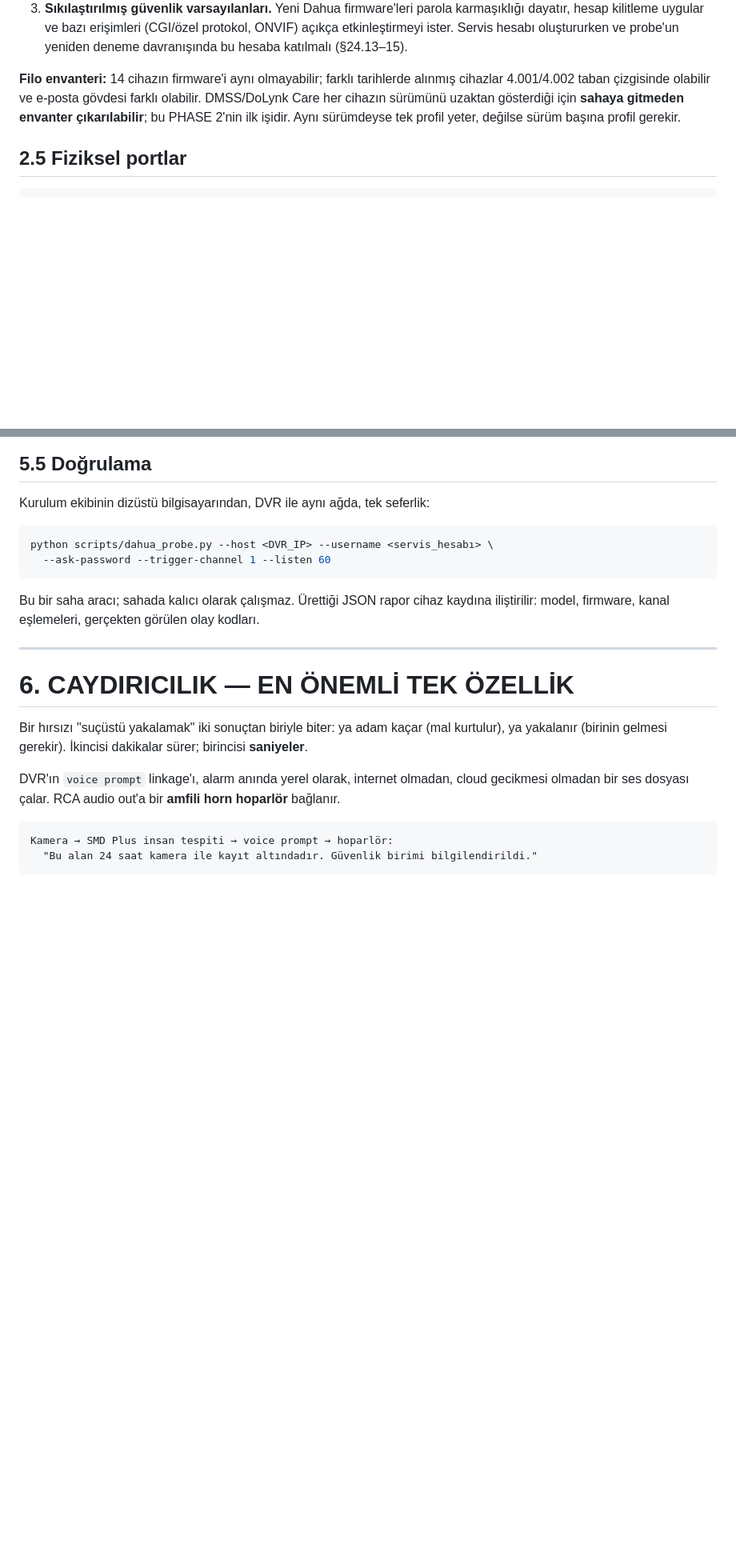
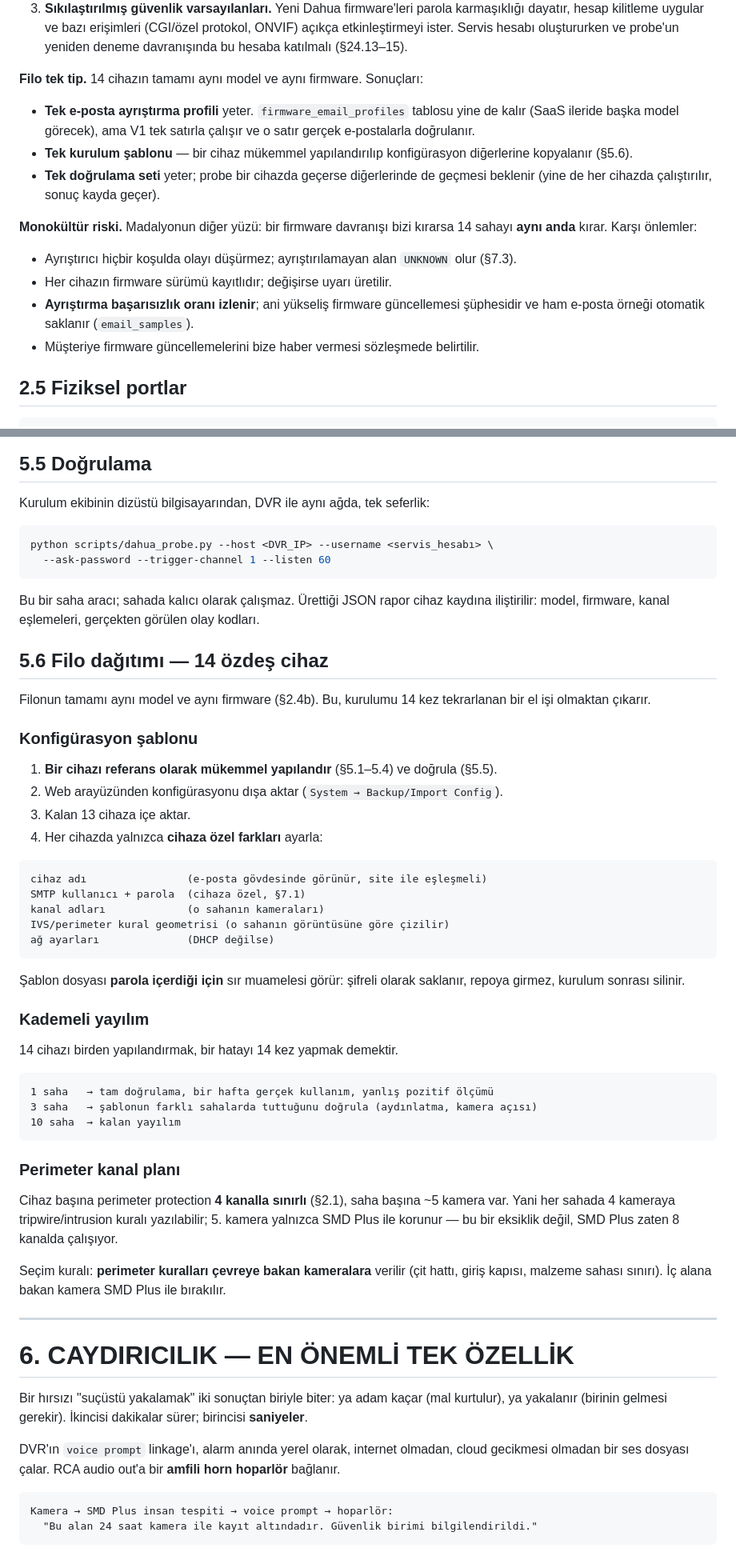
Before and after one commit to hurdler2/Nightshift_Security, a Markdown page: NIGHTSHIFT_SPEC.md, 2 parts joined by grey strips. Shown at 80% size. Rendered like a GitHub page; blank space fills up the shorter version.

Commit message:
spec: plan for a homogeneous 14-device fleet
All 14 recorders are the same model on the same firmware, which turns three things
from open questions into decisions.

One parsing profile. firmware_email_profiles stays for the SaaS case but V1 ships a
single row, validated against real emails from the pilot device.

One configuration template. Configure one recorder properly, export its config, and
import it to the other thirteen; only the device-specific deltas are set per unit
(device name, SMTP credentials, channel names, IVS geometry). The export file holds
passwords, so it is handled as a secret and destroyed after commissioning. Rollout
is staged 1 -> 3 -> 10 rather than configuring fourteen units before one is proven.

Concrete sizing, which changes an infrastructure decision. About 17,000 events a
month across the fleet: ~4 GB of inbound email, ~9 GB of media at 30-day retention,
~300 MB per recorder per month, and roughly 570 images a day to classify. That is
well under a minute of daily inference, so V1 needs no GPU and the whole stack fits
on one mid-size server. False-positive rate is therefore a cost metric, not only a
quality one - wind and rain multiply the email volume directly.

Also recorded the downside of a uniform fleet: one firmware quirk breaks all
fourteen sites at once. Mitigated by never dropping an event on parse failure,
recording each device's firmware version, alerting on version change, and watching
the parse-failure rate as a firmware-update signal.

Co-Authored-By: Claude Opus 5 (1M context) <noreply@anthropic.com>

````diff
--- a/NIGHTSHIFT_SPEC.md
+++ b/NIGHTSHIFT_SPEC.md
@@ -125,11 +125,24 @@ Bunun üç pratik sonucu var:
    ONVIF) açıkça etkinleştirmeyi ister. Servis hesabı oluştururken ve probe'un yeniden
    deneme davranışında bu hesaba katılmalı (§24.13–15).
 
-**Filo envanteri:** 14 cihazın firmware'i aynı olmayabilir; farklı tarihlerde alınmış
-cihazlar 4.001/4.002 taban çizgisinde olabilir ve e-posta gövdesi farklı olabilir.
-DMSS/DoLynk Care her cihazın sürümünü uzaktan gösterdiği için **sahaya gitmeden
-envanter çıkarılabilir**; bu PHASE 2'nin ilk işidir. Aynı sürümdeyse tek profil yeter,
-değilse sürüm başına profil gerekir.
+**Filo tek tip.** 14 cihazın tamamı aynı model ve aynı firmware. Sonuçları:
+
+- **Tek e-posta ayrıştırma profili** yeter. `firmware_email_profiles` tablosu yine de
+  kalır (SaaS ileride başka model görecek), ama V1 tek satırla çalışır ve o satır
+  gerçek e-postalarla doğrulanır.
+- **Tek kurulum şablonu** — bir cihaz mükemmel yapılandırılıp konfigürasyon diğerlerine
+  kopyalanır (§5.6).
+- **Tek doğrulama seti** yeter; probe bir cihazda geçerse diğerlerinde de geçmesi beklenir
+  (yine de her cihazda çalıştırılır, sonuç kayda geçer).
+
+**Monokültür riski.** Madalyonun diğer yüzü: bir firmware davranışı bizi kırarsa
+14 sahayı **aynı anda** kırar. Karşı önlemler:
+
+- Ayrıştırıcı hiçbir koşulda olayı düşürmez; ayrıştırılamayan alan `UNKNOWN` olur (§7.3).
+- Her cihazın firmware sürümü kayıtlıdır; değişirse uyarı üretilir.
+- **Ayrıştırma başarısızlık oranı izlenir**; ani yükseliş firmware güncellemesi
+  şüphesidir ve ham e-posta örneği otomatik saklanır (`email_samples`).
+- Müşteriye firmware güncellemelerini bize haber vermesi sözleşmede belirtilir.
 
 ## 2.5 Fiziksel portlar
 
@@ -309,6 +322,48 @@ python scripts/dahua_probe.py --host <DVR_IP> --username <servis_hesabı> \
 
 Bu bir saha aracı; sahada kalıcı olarak çalışmaz. Ürettiği JSON rapor cihaz kaydına
 iliştirilir: model, firmware, kanal eşlemeleri, gerçekten görülen olay kodları.
+
+## 5.6 Filo dağıtımı — 14 özdeş cihaz
+
+Filonun tamamı aynı model ve aynı firmware (§2.4b). Bu, kurulumu 14 kez tekrarlanan
+bir el işi olmaktan çıkarır.
+
+### Konfigürasyon şablonu
+
+1. **Bir cihazı referans olarak mükemmel yapılandır** (§5.1–5.4) ve doğrula (§5.5).
+2. Web arayüzünden konfigürasyonu dışa aktar (`System → Backup/Import Config`).
+3. Kalan 13 cihaza içe aktar.
+4. Her cihazda yalnızca **cihaza özel farkları** ayarla:
+
+```
+cihaz adı                (e-posta gövdesinde görünür, site ile eşleşmeli)
+SMTP kullanıcı + parola  (cihaza özel, §7.1)
+kanal adları             (o sahanın kameraları)
+IVS/perimeter kural geometrisi (o sahanın görüntüsüne göre çizilir)
+ağ ayarları              (DHCP değilse)
+```
+
+Şablon dosyası **parola içerdiği için** sır muamelesi görür: şifreli olarak saklanır,
+repoya girmez, kurulum sonrası silinir.
+
+### Kademeli yayılım
+
+14 cihazı birden yapılandırmak, bir hatayı 14 kez yapmak demektir.
+
+```
+1 saha   → tam doğrulama, bir hafta gerçek kullanım, yanlış pozitif ölçümü
+3 saha   → şablonun farklı sahalarda tuttuğunu doğrula (aydınlatma, kamera açısı)
+10 saha  → kalan yayılım
+```
+
+### Perimeter kanal planı
+
+Cihaz başına perimeter protection **4 kanalla sınırlı** (§2.1), saha başına ~5 kamera
+var. Yani her sahada 4 kameraya tripwire/intrusion kuralı yazılabilir; 5. kamera
+yalnızca SMD Plus ile korunur — bu bir eksiklik değil, SMD Plus zaten 8 kanalda çalışıyor.
+
+Seçim kuralı: **perimeter kuralları çevreye bakan kameralara** verilir (çit hattı, giriş
+kapısı, malzeme sahası sınırı). İç alana bakan kamera SMD Plus ile bırakılır.
 
 ---
 
````
Also changed, not shown: other parts of NIGHTSHIFT_SPEC.md (+32 -3 lines).
